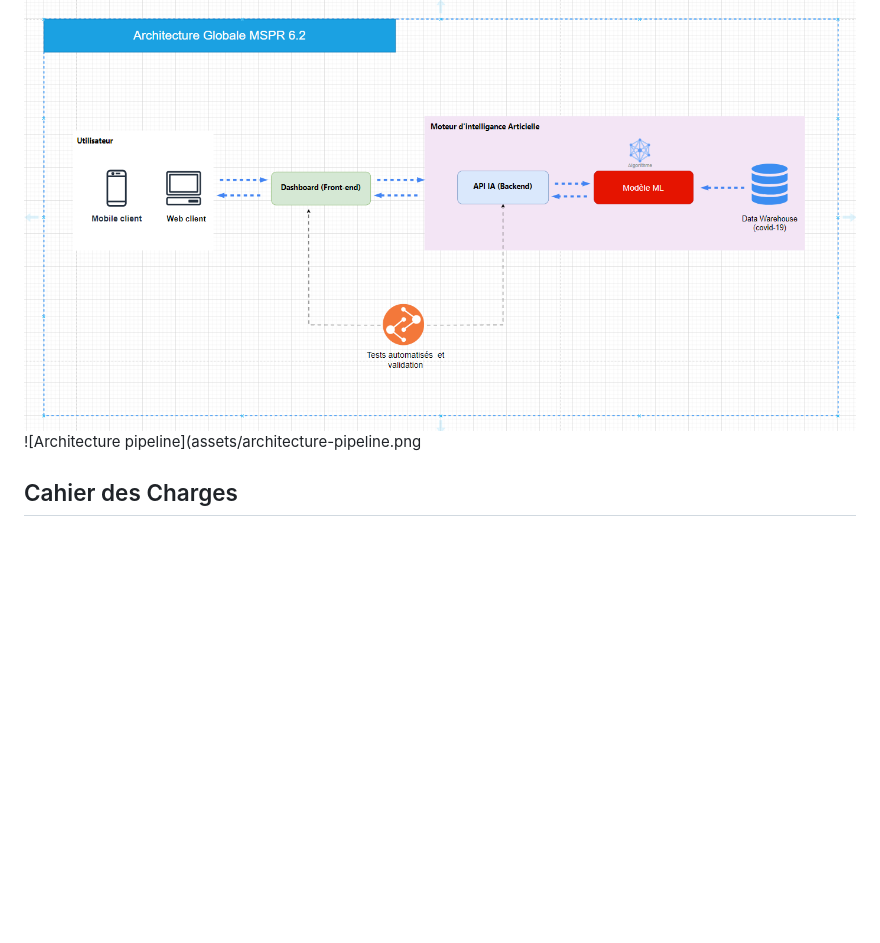
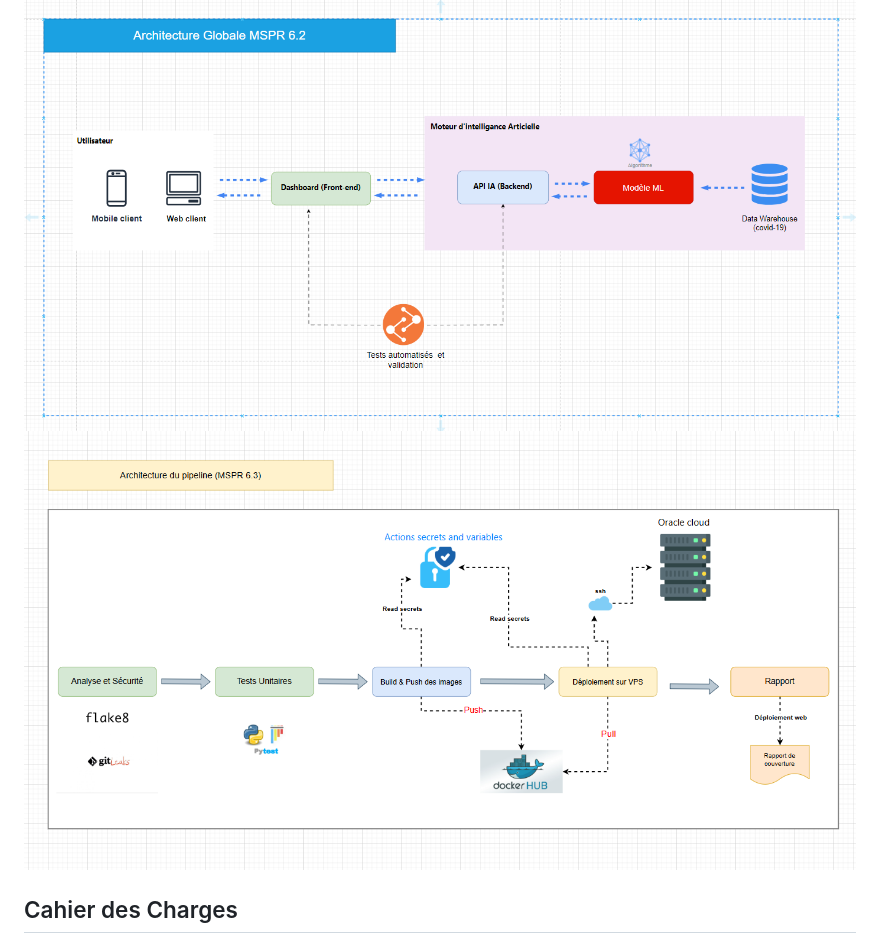
Before and after one commit to Wambaforestin/solution-ia-mspr, a Markdown page: README.md, the part around the change. GitHub-like rendering; blank space fills up the shorter version.

Commit message:
Fix formatting in README.md by adding a line break before the architecture pipeline image

```diff
--- a/README.md
+++ b/README.md
@@ -1,7 +1,8 @@
 # Projet MSPR - Modèle Prédictif IA sur les Données COVID-19
 
 ![Couverture Projet MSPR](assets/architecture.png)
-![Architecture pipeline](assets/architecture-pipeline.png
+<br>
+![Architecture pipeline](assets/architecture-pipeline.png)
 
 ## Cahier des Charges
 
```
